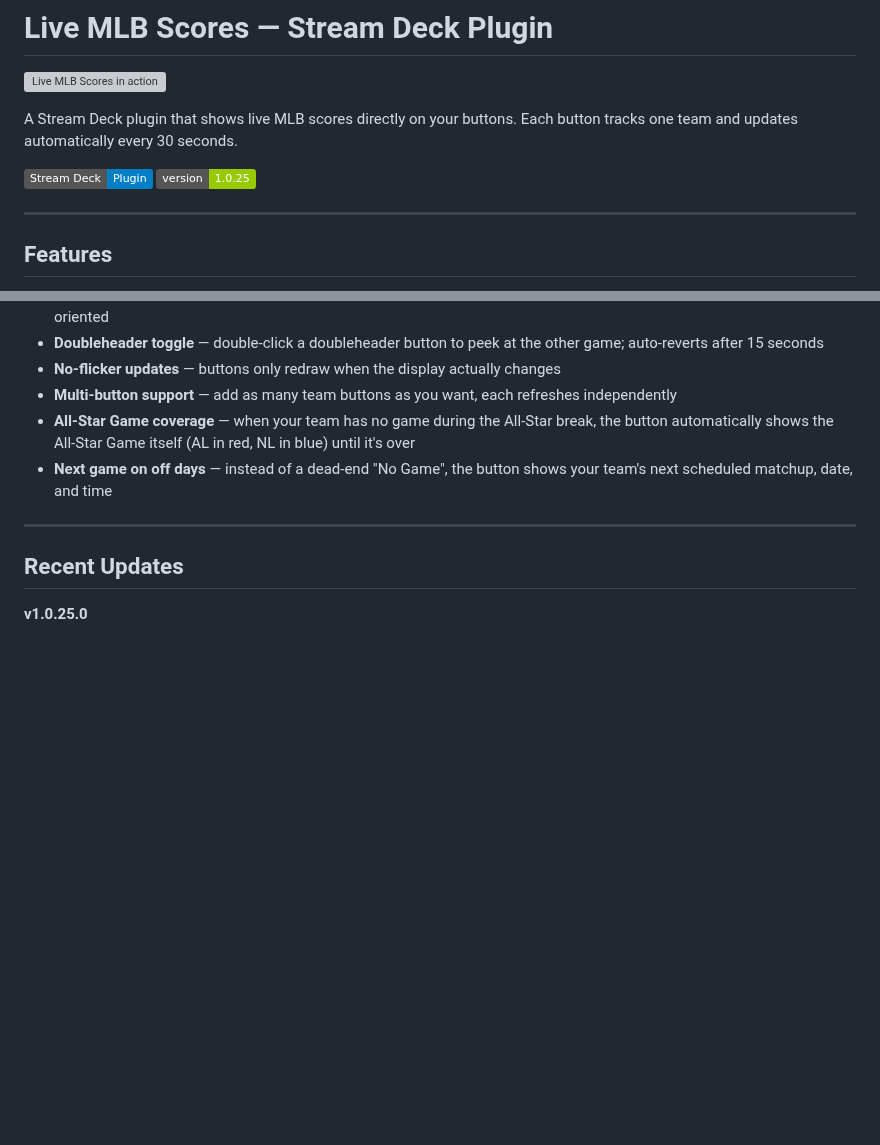
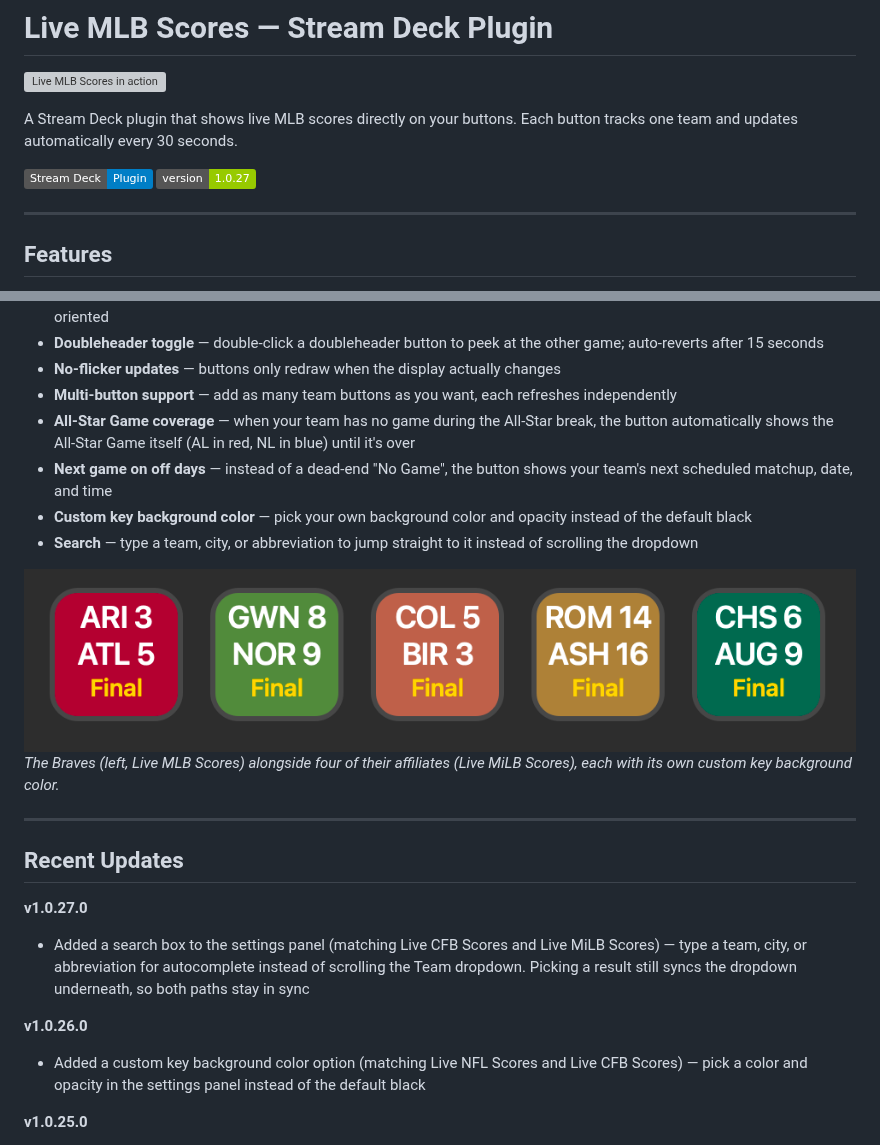
Before and after one commit to ThatSportsGamer/live-mlb-scores-for-stream-deck, a Markdown page: README.md, 2 parts joined by grey strips. Drawn GitHub-style; pictures changed too: screenshots/LiveMLBScoresCustomBackgroundColors.png (added); badges without logos; blank space fills up the shorter version; grey boxes are pictures that could not be loaded.

Commit message:
Added Search And Custom Key Color

```diff
--- a/README.md
+++ b/README.md
@@ -4,7 +4,7 @@
 
 A Stream Deck plugin that shows live MLB scores directly on your buttons. Each button tracks one team and updates automatically every 30 seconds.
 
-![Live MLB Scores Plugin](https://img.shields.io/badge/Stream%20Deck-Plugin-blue) ![Version](https://img.shields.io/badge/version-1.0.25-green)
+![Live MLB Scores Plugin](https://img.shields.io/badge/Stream%20Deck-Plugin-blue) ![Version](https://img.shields.io/badge/version-1.0.27-green)
 
 ---
 
@@ -21,10 +21,21 @@ A Stream Deck plugin that shows live MLB scores directly on your buttons. Each b
 - **Multi-button support** — add as many team buttons as you want, each refreshes independently
 - **All-Star Game coverage** — when your team has no game during the All-Star break, the button automatically shows the All-Star Game itself (AL in red, NL in blue) until it's over
 - **Next game on off days** — instead of a dead-end "No Game", the button shows your team's next scheduled matchup, date, and time
+- **Custom key background color** — pick your own background color and opacity instead of the default black
+- **Search** — type a team, city, or abbreviation to jump straight to it instead of scrolling the dropdown
+
+![Custom key background colors](screenshots/LiveMLBScoresCustomBackgroundColors.png)
+*The Braves (left, Live MLB Scores) alongside four of their affiliates (Live MiLB Scores), each with its own custom key background color.*
 
 ---
 
 ## Recent Updates
+
+**v1.0.27.0**
+- Added a search box to the settings panel (matching Live CFB Scores and Live MiLB Scores) — type a team, city, or abbreviation for autocomplete instead of scrolling the Team dropdown. Picking a result still syncs the dropdown underneath, so both paths stay in sync
+
+**v1.0.26.0**
+- Added a custom key background color option (matching Live NFL Scores and Live CFB Scores) — pick a color and opacity in the settings panel instead of the default black
 
 **v1.0.25.0**
 - Fixed: pressing a button set to MLB.tv during the Warmup state (right before first pitch, including right after a rain delay clears) fell back to Gameday instead of opening the stream — MLB.tv already carries Warmup as pre-game coverage, so it now opens directly
```
Also changed, not shown: 6 other files.
